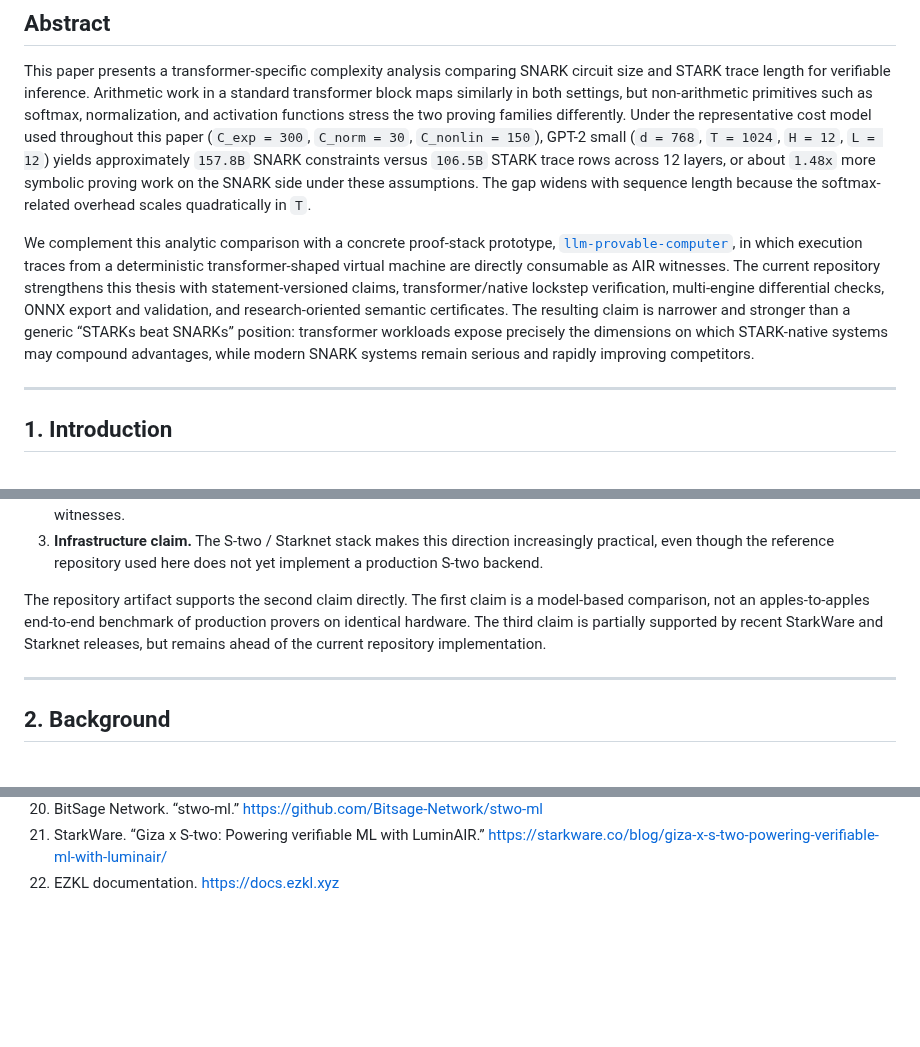
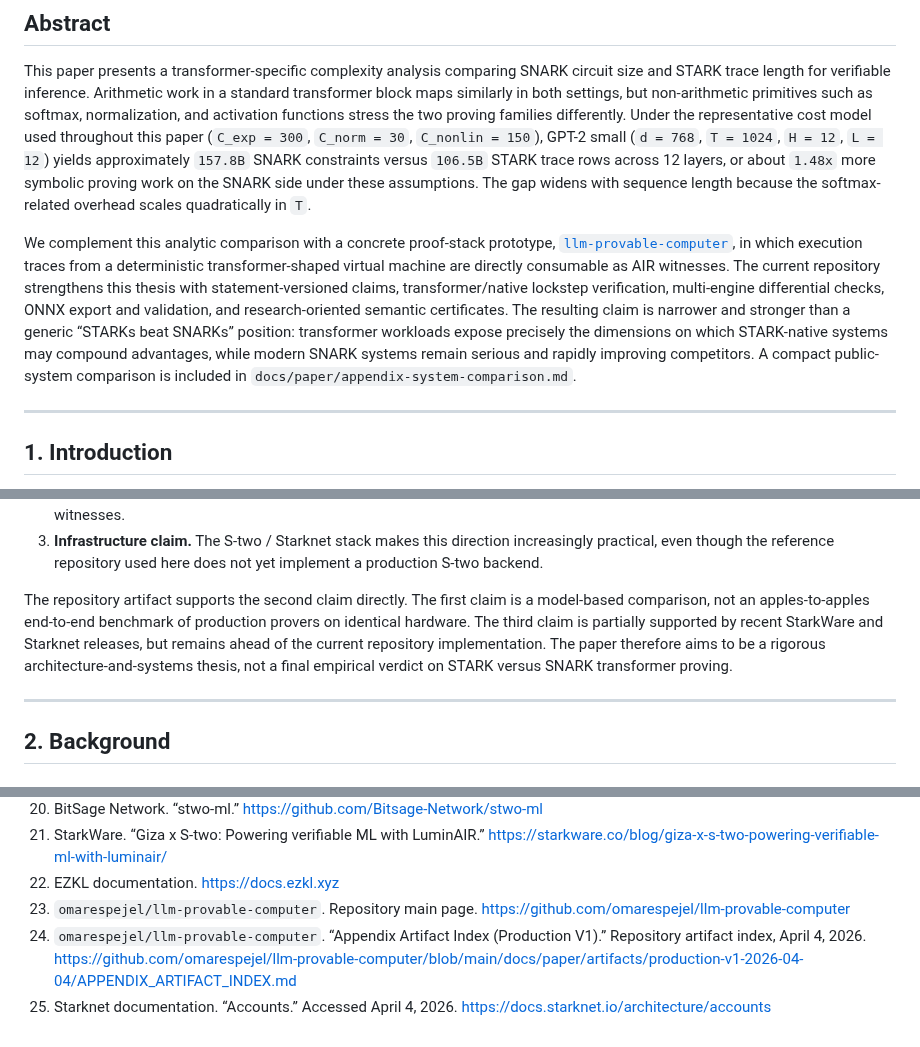
Before and after one commit to omarespejel/llm-provable-computer, a Markdown page: docs/paper/stark-transformer-alignment-2026.md, 3 parts joined by grey strips. GitHub-like rendering; blank space fills up the shorter version.

Commit message:
Harden paper citations and add S-two design docs

```diff
--- a/docs/paper/stark-transformer-alignment-2026.md
+++ b/docs/paper/stark-transformer-alignment-2026.md
@@ -10,7 +10,7 @@ April 2026
 
 This paper presents a transformer-specific complexity analysis comparing SNARK circuit size and STARK trace length for verifiable inference. Arithmetic work in a standard transformer block maps similarly in both settings, but non-arithmetic primitives such as softmax, normalization, and activation functions stress the two proving families differently. Under the representative cost model used throughout this paper (`C_exp = 300`, `C_norm = 30`, `C_nonlin = 150`), GPT-2 small (`d = 768`, `T = 1024`, `H = 12`, `L = 12`) yields approximately `157.8B` SNARK constraints versus `106.5B` STARK trace rows across 12 layers, or about `1.48x` more symbolic proving work on the SNARK side under these assumptions. The gap widens with sequence length because the softmax-related overhead scales quadratically in `T`.
 
-We complement this analytic comparison with a concrete proof-stack prototype, [`llm-provable-computer`](https://github.com/omarespejel/llm-provable-computer), in which execution traces from a deterministic transformer-shaped virtual machine are directly consumable as AIR witnesses. The current repository strengthens this thesis with statement-versioned claims, transformer/native lockstep verification, multi-engine differential checks, ONNX export and validation, and research-oriented semantic certificates. The resulting claim is narrower and stronger than a generic “STARKs beat SNARKs” position: transformer workloads expose precisely the dimensions on which STARK-native systems may compound advantages, while modern SNARK systems remain serious and rapidly improving competitors.
+We complement this analytic comparison with a concrete proof-stack prototype, [`llm-provable-computer`](https://github.com/omarespejel/llm-provable-computer), in which execution traces from a deterministic transformer-shaped virtual machine are directly consumable as AIR witnesses. The current repository strengthens this thesis with statement-versioned claims, transformer/native lockstep verification, multi-engine differential checks, ONNX export and validation, and research-oriented semantic certificates. The resulting claim is narrower and stronger than a generic “STARKs beat SNARKs” position: transformer workloads expose precisely the dimensions on which STARK-native systems may compound advantages, while modern SNARK systems remain serious and rapidly improving competitors. A compact public-system comparison is included in `docs/paper/appendix-system-comparison.md`.
 
 ---
 
@@ -28,7 +28,7 @@ This paper makes three distinct claims:
 2. **Systems claim.** Deterministic transformer-style execution can be compiled into traces that are directly consumable as AIR witnesses.
 3. **Infrastructure claim.** The S-two / Starknet stack makes this direction increasingly practical, even though the reference repository used here does not yet implement a production S-two backend.
 
-The repository artifact supports the second claim directly. The first claim is a model-based comparison, not an apples-to-apples end-to-end benchmark of production provers on identical hardware. The third claim is partially supported by recent StarkWare and Starknet releases, but remains ahead of the current repository implementation.
+The repository artifact supports the second claim directly. The first claim is a model-based comparison, not an apples-to-apples end-to-end benchmark of production provers on identical hardware. The third claim is partially supported by recent StarkWare and Starknet releases, but remains ahead of the current repository implementation. The paper therefore aims to be a rigorous architecture-and-systems thesis, not a final empirical verdict on STARK versus SNARK transformer proving.
 
 ---
 
@@ -338,3 +338,6 @@ The frontier is therefore no longer “can transformers be proved?” The fronti
 20. BitSage Network. “stwo-ml.” <https://github.com/Bitsage-Network/stwo-ml>
 21. StarkWare. “Giza x S-two: Powering verifiable ML with LuminAIR.” <https://starkware.co/blog/giza-x-s-two-powering-verifiable-ml-with-luminair/>
 22. EZKL documentation. <https://docs.ezkl.xyz>
+23. `omarespejel/llm-provable-computer`. Repository main page. <https://github.com/omarespejel/llm-provable-computer>
+24. `omarespejel/llm-provable-computer`. “Appendix Artifact Index (Production V1).” Repository artifact index, April 4, 2026. <https://github.com/omarespejel/llm-provable-computer/blob/main/docs/paper/artifacts/production-v1-2026-04-04/APPENDIX_ARTIFACT_INDEX.md>
+25. Starknet documentation. “Accounts.” Accessed April 4, 2026. <https://docs.starknet.io/architecture/accounts>
```
Also changed, not shown: other parts of docs/paper/stark-transformer-alignment-2026.md (+5 -5 lines), docs/design/stwo-backend-design.md (added, +271 -0 lines), docs/paper/appendix-system-comparison.md (added, +28 -0 lines).
